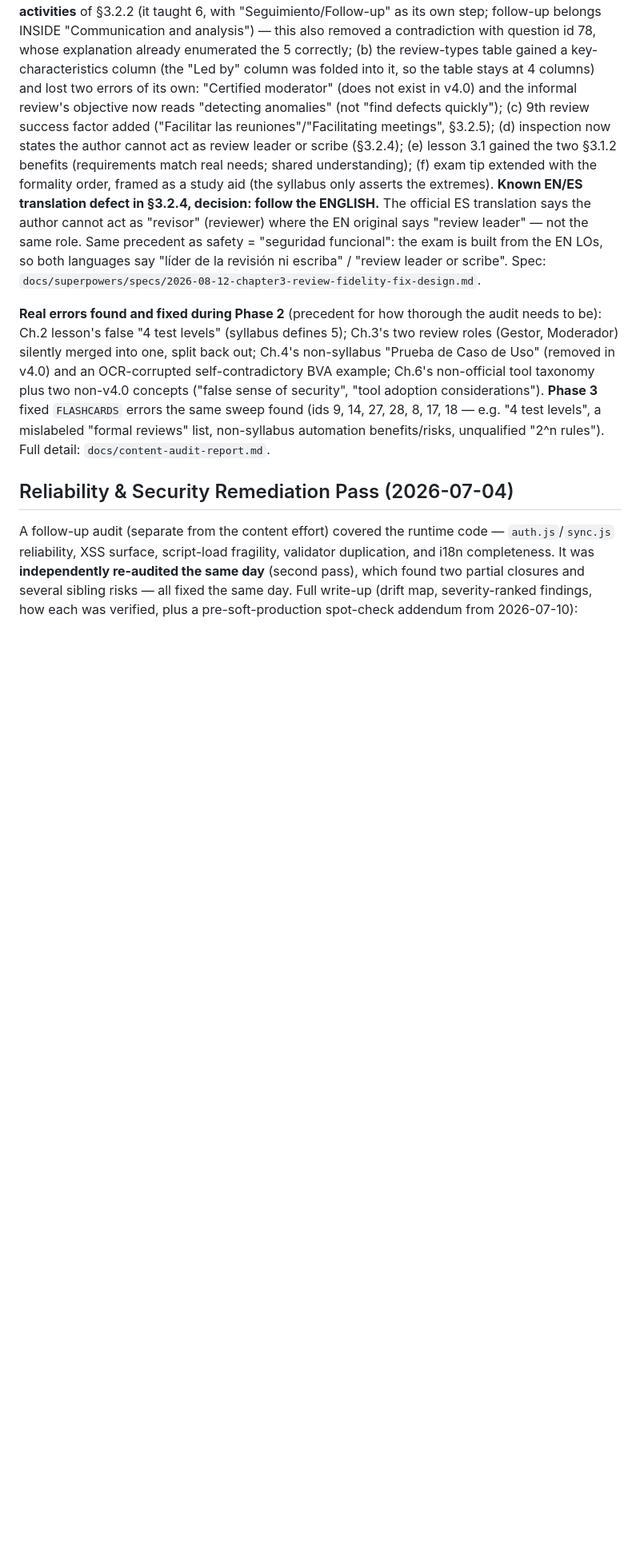
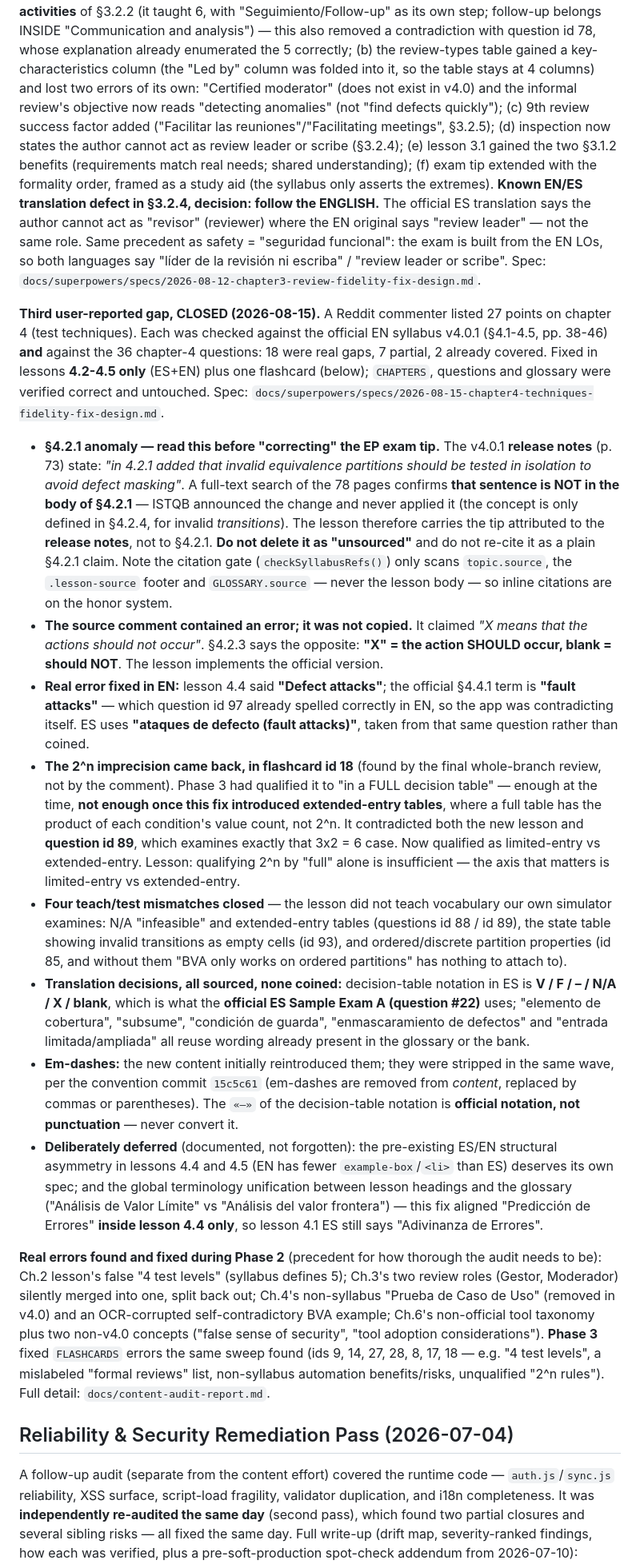
Before and after one commit to jraversbcn21/MyCampusISTQB_26, a Markdown page: CLAUDE.md, the part around the change. Shown at 80% size. Rendered like a GitHub page; blank space fills up the shorter version.

Commit message:
docs: sincroniza CLAUDE.md, fix de fidelidad del capitulo 4
Recoge la anomalia del 4.2.1 (frase anunciada en las notas de version de
v4.0.1 y ausente del cuerpo), el error de transcripcion del comentario sobre
la X de las acciones, la correccion de fault attacks en EN, el 2^n de la
flashcard id 18 que volvio al introducir la entrada ampliada, y los cuatro
desajustes entre lo que ensenabamos y lo que examinamos.

Co-Authored-By: Claude Opus 5 <noreply@anthropic.com>
Claude-Session: https://claude.ai/code/session_01329yDNQ1Qs3Fe4vAZb2cQo

```diff
--- a/CLAUDE.md
+++ b/CLAUDE.md
@@ -697,6 +697,54 @@ precedent as safety = "seguridad funcional": the exam is built from the EN LOs,
 say "líder de la revisión ni escriba" / "review leader or scribe". Spec:
 `docs/superpowers/specs/2026-08-12-chapter3-review-fidelity-fix-design.md`.
 
+**Third user-reported gap, CLOSED (2026-08-15).** A Reddit commenter listed 27 points on chapter 4
+(test techniques). Each was checked against the official EN syllabus v4.0.1 (§4.1-4.5, pp. 38-46)
+**and** against the 36 chapter-4 questions: 18 were real gaps, 7 partial, 2 already covered. Fixed
+in lessons **4.2-4.5 only** (ES+EN) plus one flashcard (below); `CHAPTERS`, questions and glossary
+were verified correct and untouched. Spec:
+`docs/superpowers/specs/2026-08-15-chapter4-techniques-fidelity-fix-design.md`.
+
+- **§4.2.1 anomaly — read this before "correcting" the EP exam tip.** The v4.0.1 **release notes**
+  (p. 73) state: *"in 4.2.1 added that invalid equivalence partitions should be tested in isolation
+  to avoid defect masking"*. A full-text search of the 78 pages confirms **that sentence is NOT in
+  the body of §4.2.1** — ISTQB announced the change and never applied it (the concept is only
+  defined in §4.2.4, for invalid *transitions*). The lesson therefore carries the tip attributed to
+  the **release notes**, not to §4.2.1. **Do not delete it as "unsourced"** and do not re-cite it as
+  a plain §4.2.1 claim. Note the citation gate (`checkSyllabusRefs()`) only scans `topic.source`,
+  the `.lesson-source` footer and `GLOSSARY.source` — never the lesson body — so inline citations
+  are on the honor system.
+- **The source comment contained an error; it was not copied.** It claimed *"X means that the
+  actions should not occur"*. §4.2.3 says the opposite: **"X" = the action SHOULD occur, blank =
+  should NOT**. The lesson implements the official version.
+- **Real error fixed in EN:** lesson 4.4 said **"Defect attacks"**; the official §4.4.1 term is
+  **"fault attacks"** — which question id 97 already spelled correctly in EN, so the app was
+  contradicting itself. ES uses **"ataques de defecto (fault attacks)"**, taken from that same
+  question rather than coined.
+- **The 2^n imprecision came back, in flashcard id 18** (found by the final whole-branch review,
+  not by the comment). Phase 3 had qualified it to "in a FULL decision table" — enough at the time,
+  **not enough once this fix introduced extended-entry tables**, where a full table has the product
+  of each condition's value count, not 2^n. It contradicted both the new lesson and **question id
+  89**, which examines exactly that 3x2 = 6 case. Now qualified as limited-entry vs extended-entry.
+  Lesson: qualifying 2^n by "full" alone is insufficient — the axis that matters is
+  limited-entry vs extended-entry.
+- **Four teach/test mismatches closed** — the lesson did not teach vocabulary our own simulator
+  examines: N/A "infeasible" and extended-entry tables (questions id 88 / id 89), the state table
+  showing invalid transitions as empty cells (id 93), and ordered/discrete partition properties
+  (id 85, and without them "BVA only works on ordered partitions" has nothing to attach to).
+- **Translation decisions, all sourced, none coined:** decision-table notation in ES is
+  **V / F / – / N/A / X / blank**, which is what the **official ES Sample Exam A (question #22)**
+  uses; "elemento de cobertura", "subsume", "condición de guarda", "enmascaramiento de defectos"
+  and "entrada limitada/ampliada" all reuse wording already present in the glossary or the bank.
+- **Em-dashes:** the new content initially reintroduced them; they were stripped in the same wave,
+  per the convention commit `15c5c61` (em-dashes are removed from *content*, replaced by commas or
+  parentheses). The `«–»` of the decision-table notation is **official notation, not punctuation** —
+  never convert it.
+- **Deliberately deferred** (documented, not forgotten): the pre-existing ES/EN structural asymmetry
+  in lessons 4.4 and 4.5 (EN has fewer `example-box`/`<li>` than ES) deserves its own spec; and the
+  global terminology unification between lesson headings and the glossary ("Análisis de Valor
+  Límite" vs "Análisis del valor frontera") — this fix aligned "Predicción de Errores" **inside
+  lesson 4.4 only**, so lesson 4.1 ES still says "Adivinanza de Errores".
+
 **Real errors found and fixed during Phase 2** (precedent for how thorough the audit needs to be):
 Ch.2 lesson's false "4 test levels" (syllabus defines 5); Ch.3's two review roles (Gestor, Moderador)
 silently merged into one, split back out; Ch.4's non-syllabus "Prueba de Caso de Uso" (removed in
```
